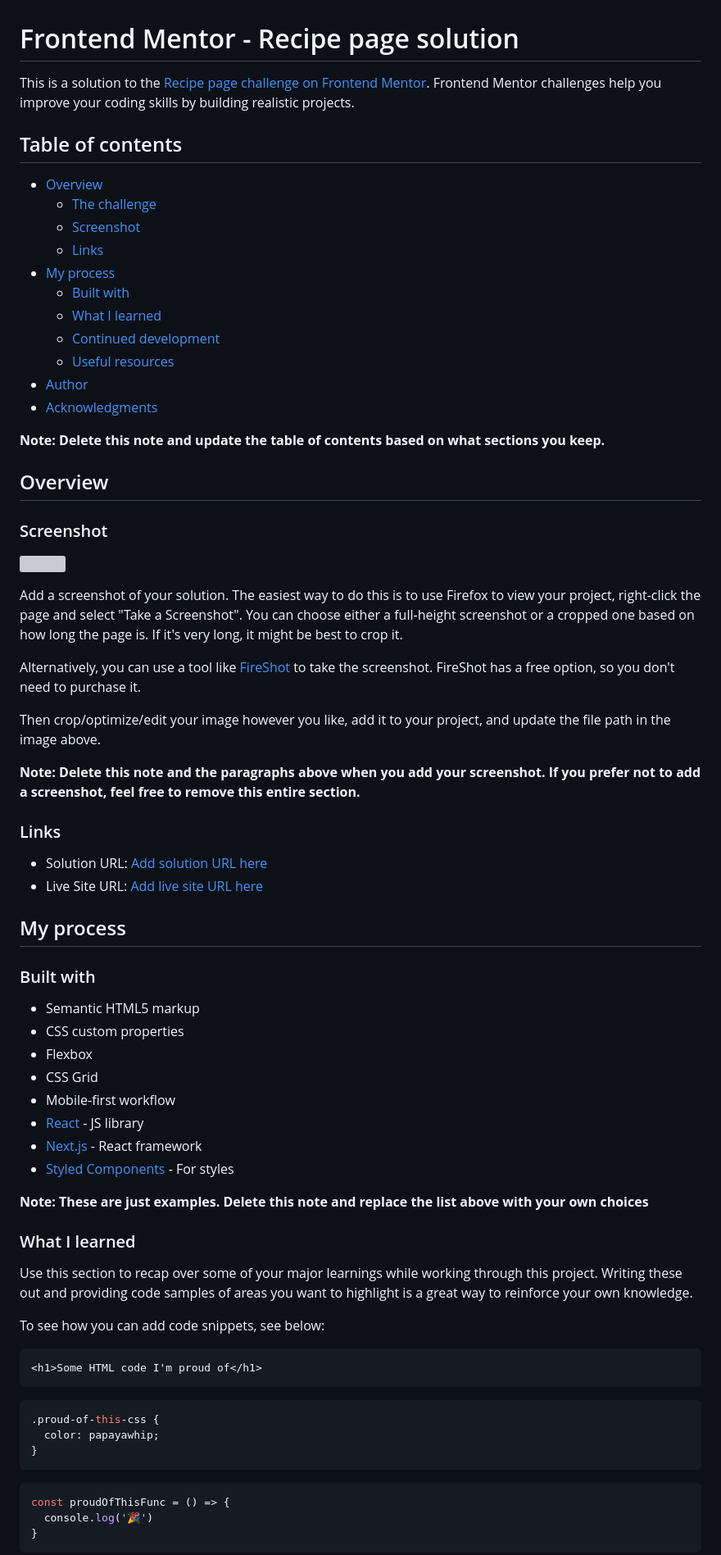
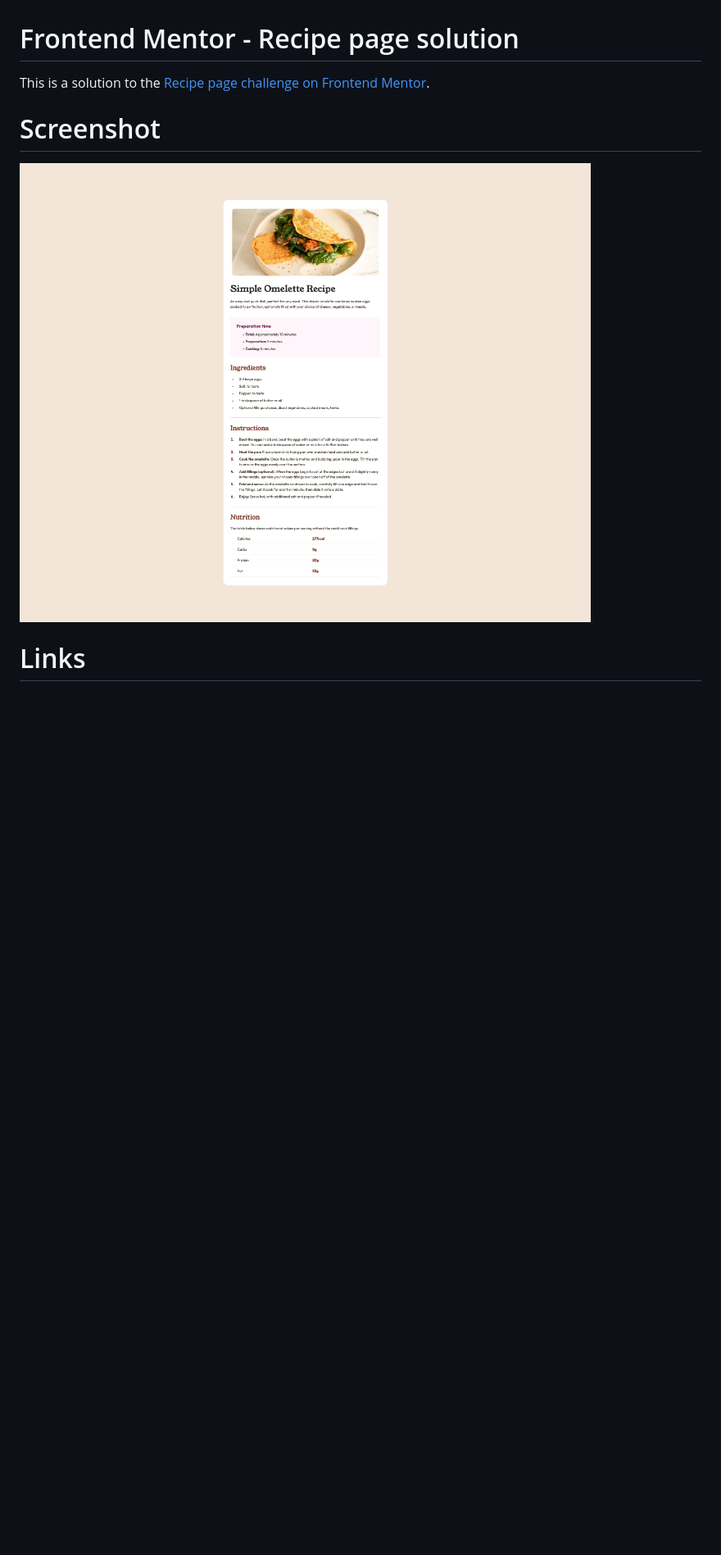
Before and after one commit to sergrosu/recipe-page, a Markdown page: README-template.md, the part around the change printed below. Shown: that part at 82% size. Drawn GitHub-style; pictures changed too: assets/images/screenshot.png (added); blank space fills up the shorter version; grey boxes are pictures that could not be loaded.

Commit message:
added solution

````diff
--- a/README-template.md
+++ b/README-template.md
@@ -1,74 +1,10 @@
 # Frontend Mentor - Recipe page solution
 
-This is a solution to the [Recipe page challenge on Frontend Mentor](https://www.frontendmentor.io/challenges/recipe-page-KiTsR8QQKm). Frontend Mentor challenges help you improve your coding skills by building realistic projects.
+This is a solution to the [Recipe page challenge on Frontend Mentor](https://www.frontendmentor.io/challenges/recipe-page-KiTsR8QQKm).
 
-## Table of contents
+# Screenshot
 
-- [Overview](#overview)
-  - [The challenge](#the-challenge)
-  - [Screenshot](#screenshot)
-  - [Links](#links)
-- [My process](#my-process)
-  - [Built with](#built-with)
-  - [What I learned](#what-i-learned)
-  - [Continued development](#continued-development)
-  - [Useful resources](#useful-resources)
-- [Author](#author)
-- [Acknowledgments](#acknowledgments)
+![](/assets/images/screenshot.png)
 
-**Note: Delete this note and update the table of contents based on what sections you keep.**
+# Links
 
-## Overview
-
-### Screenshot
-
-![](./screenshot.jpg)
-
-Add a screenshot of your solution. The easiest way to do this is to use Firefox to view your project, right-click the page and select "Take a Screenshot". You can choose either a full-height screenshot or a cropped one based on how long the page is. If it's very long, it might be best to crop it.
-
-Alternatively, you can use a tool like [FireShot](https://getfireshot.com/) to take the screenshot. FireShot has a free option, so you don't need to purchase it.
-
-Then crop/optimize/edit your image however you like, add it to your project, and update the file path in the image above.
-
-**Note: Delete this note and the paragraphs above when you add your screenshot. If you prefer not to add a screenshot, feel free to remove this entire section.**
-
-### Links
-
-- Solution URL: [Add solution URL here](https://your-solution-url.com)
-- Live Site URL: [Add live site URL here](https://your-live-site-url.com)
-
-## My process
-
-### Built with
-
-- Semantic HTML5 markup
-- CSS custom properties
-- Flexbox
-- CSS Grid
-- Mobile-first workflow
-- [React](https://reactjs.org/) - JS library
-- [Next.js](https://nextjs.org/) - React framework
-- [Styled Components](https://styled-components.com/) - For styles
-
-**Note: These are just examples. Delete this note and replace the list above with your own choices**
-
-### What I learned
-
-Use this section to recap over some of your major learnings while working through this project. Writing these out and providing code samples of areas you want to highlight is a great way to reinforce your own knowledge.
-
-To see how you can add code snippets, see below:
-
-```html
-<h1>Some HTML code I'm proud of</h1>
-```
-```css
-.proud-of-this-css {
-  color: papayawhip;
-}
-```
-```js
-const proudOfThisFunc = () => {
-  console.log('🎉')
-}
-```
-
````
Also changed, not shown: other parts of README-template.md (+2 -30 lines), 16 other files.
